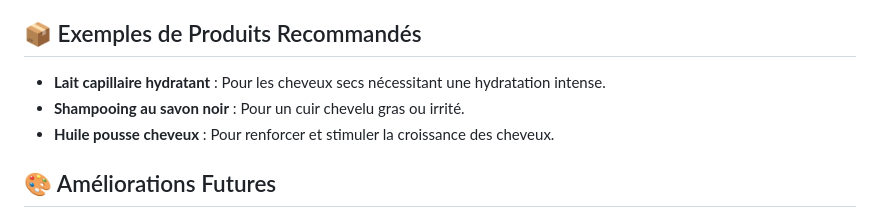
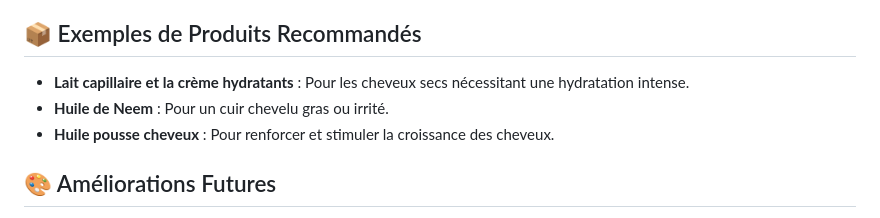
Before and after one commit to SENANSAH/Diagnostic-Capillaire, a Markdown page: README.md, the part around the change. Rendered like a GitHub page.

```diff
--- a/README.md
+++ b/README.md
@@ -51,8 +51,8 @@ L’objectif de cette application est de simplifier le diagnostic capillaire et
 
 ## 📦 Exemples de Produits Recommandés
 
-- **Lait capillaire hydratant** : Pour les cheveux secs nécessitant une hydratation intense.
-- **Shampooing au savon noir** : Pour un cuir chevelu gras ou irrité.
+- **Lait capillaire et la crème hydratants** : Pour les cheveux secs nécessitant une hydratation intense.
+- **Huile de Neem** : Pour un cuir chevelu gras ou irrité.
 - **Huile pousse cheveux** : Pour renforcer et stimuler la croissance des cheveux.
 
 ## 🎨 Améliorations Futures
```
